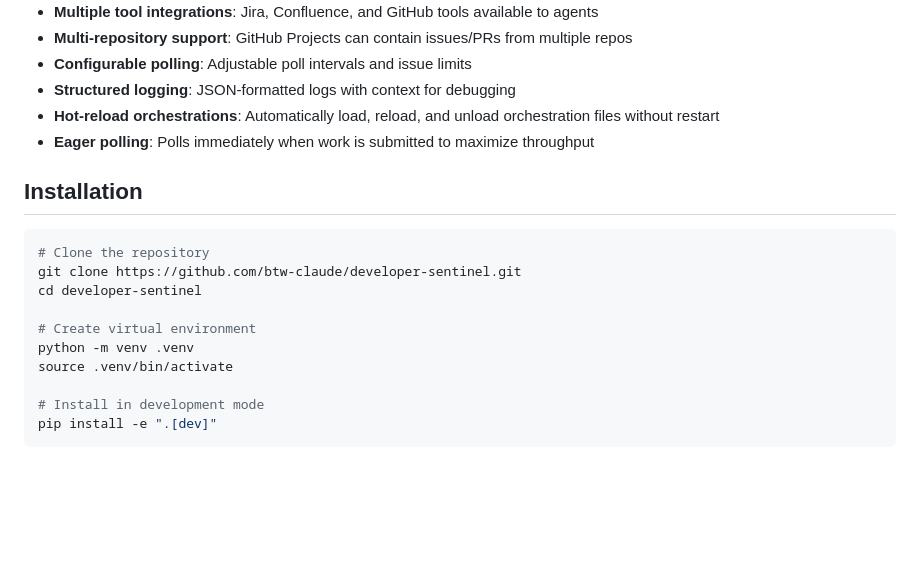
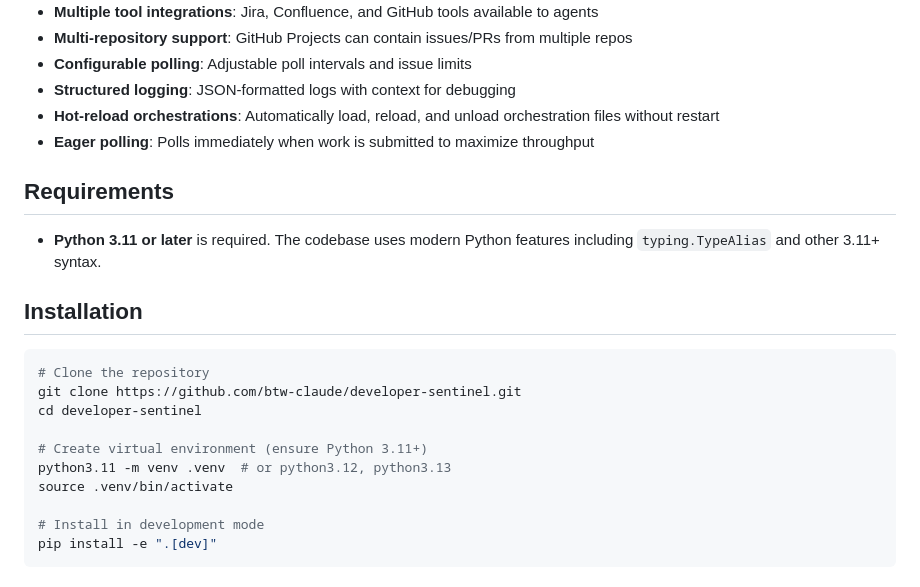
Before and after one commit to btw-claude/developer-sentinel, a Markdown page: README.md, the part around the change. Drawn GitHub-style; blank space fills up the shorter version.

Commit message:
docs(DS-314): Document Python 3.11+ version requirement in README
Add a Requirements section to README.md documenting the minimum Python
version (3.11+) needed for the codebase. This was already enforced in
pyproject.toml but not documented for developers.

The Python 3.11+ requirement is needed for modern typing features like
TypeAlias used in factory.py.

🤖 Generated with [Claude Code](https://claude.com/claude-code)

Co-Authored-By: Claude Opus 4.5 <noreply@anthropic.com>

````diff
--- a/README.md
+++ b/README.md
@@ -18,6 +18,10 @@ Developer Sentinel monitors Jira for issues with specific tags (e.g., `@code-rev
 - **Hot-reload orchestrations**: Automatically load, reload, and unload orchestration files without restart
 - **Eager polling**: Polls immediately when work is submitted to maximize throughput
 
+## Requirements
+
+- **Python 3.11 or later** is required. The codebase uses modern Python features including `typing.TypeAlias` and other 3.11+ syntax.
+
 ## Installation
 
 ```bash
@@ -25,8 +29,8 @@ Developer Sentinel monitors Jira for issues with specific tags (e.g., `@code-rev
 git clone https://github.com/btw-claude/developer-sentinel.git
 cd developer-sentinel
 
-# Create virtual environment
-python -m venv .venv
+# Create virtual environment (ensure Python 3.11+)
+python3.11 -m venv .venv  # or python3.12, python3.13
 source .venv/bin/activate
 
 # Install in development mode
````
